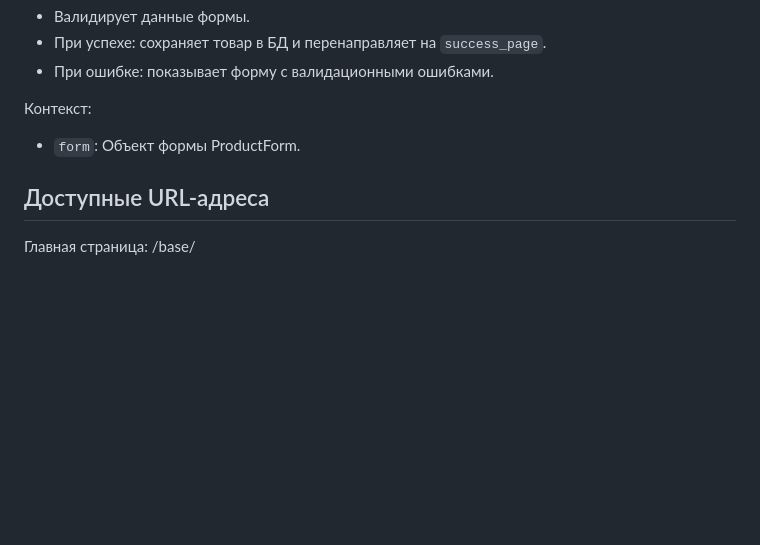
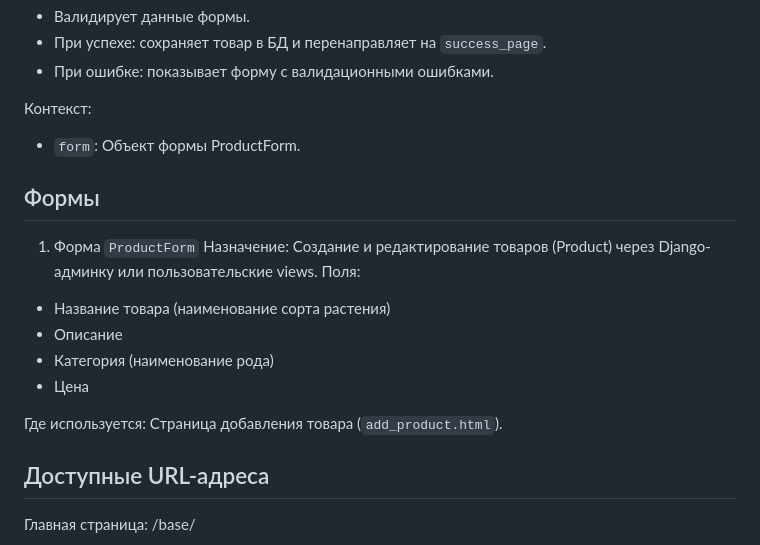
Before and after one commit to Nefertitu/Online_store, a Markdown page: README.md, the part around the change. Drawn GitHub-style; blank space fills up the shorter version.

Commit message:
add fixes README.md

```diff
--- a/README.md
+++ b/README.md
@@ -277,6 +277,19 @@ python
 - `form`: Объект формы ProductForm.
 
 
+## Формы
+1. Форма `ProductForm`
+Назначение: Создание и редактирование товаров (Product) через Django-админку или пользовательские views.
+Поля:
+- Название товара (наименование сорта растения)
+- Описание
+- Категория (наименование рода)
+- Цена
+
+Где используется:
+Страница добавления товара (`add_product.html`).
+
+
 ## Доступные URL-адреса
 
 Главная страница: /base/
```
